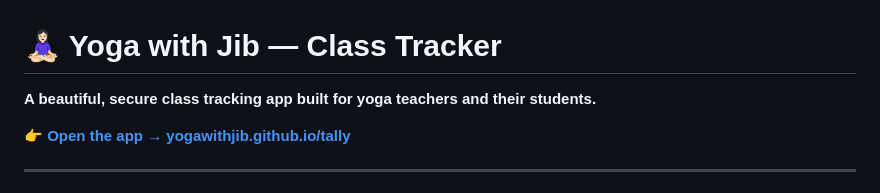
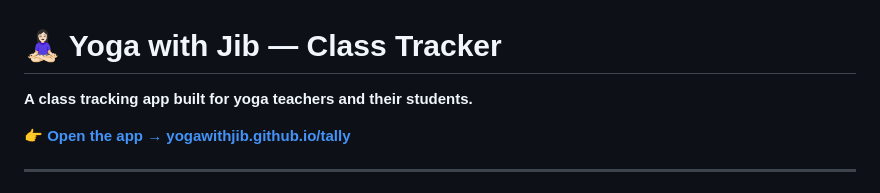
Before and after one commit to yogawithjib/tally, a Markdown page: README.md, the part around the change. GitHub-like rendering.

```diff
--- a/README.md
+++ b/README.md
@@ -1,6 +1,6 @@
 # 🧘🏻‍♀️ Yoga with Jib — Class Tracker
 
-**A beautiful, secure class tracking app built for yoga teachers and their students.**
+**A class tracking app built for yoga teachers and their students.**
 
 👉 **[Open the app → yogawithjib.github.io/tally](https://yogawithjib.github.io/tally)**
 
```
